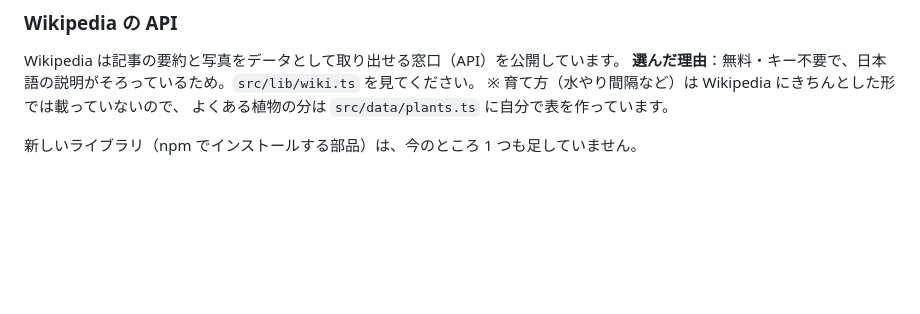
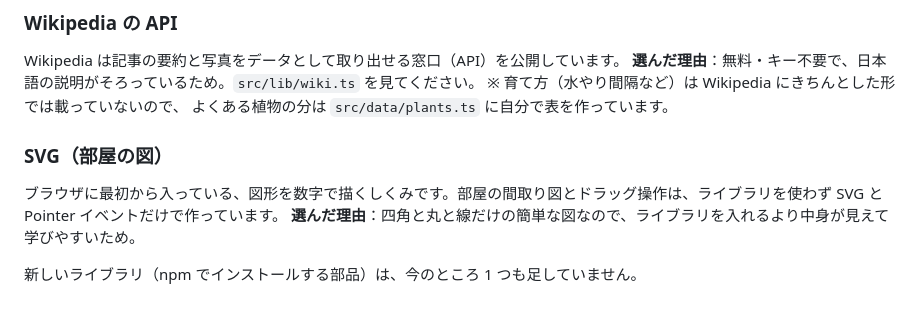
Before and after one commit to muyoggn/plant-log, a Markdown page: docs/STACK.md, the part around the change. GitHub-like rendering; blank space fills up the shorter version.

```diff
--- a/docs/STACK.md
+++ b/docs/STACK.md
@@ -44,4 +44,8 @@ Wikipedia は記事の要約と写真をデータとして取り出せる窓口
 ※ 育て方（水やり間隔など）は Wikipedia にきちんとした形では載っていないので、
 よくある植物の分は `src/data/plants.ts` に自分で表を作っています。
 
+### SVG（部屋の図）
+ブラウザに最初から入っている、図形を数字で描くしくみです。部屋の間取り図とドラッグ操作は、ライブラリを使わず SVG と Pointer イベントだけで作っています。
+**選んだ理由**：四角と丸と線だけの簡単な図なので、ライブラリを入れるより中身が見えて学びやすいため。
+
 新しいライブラリ（npm でインストールする部品）は、今のところ 1 つも足していません。
```
Also changed, not shown: README.md (+1 -0 lines), docs/GUIDE.md (+32 -2 lines), docs/images/home.png, 12 other files.
